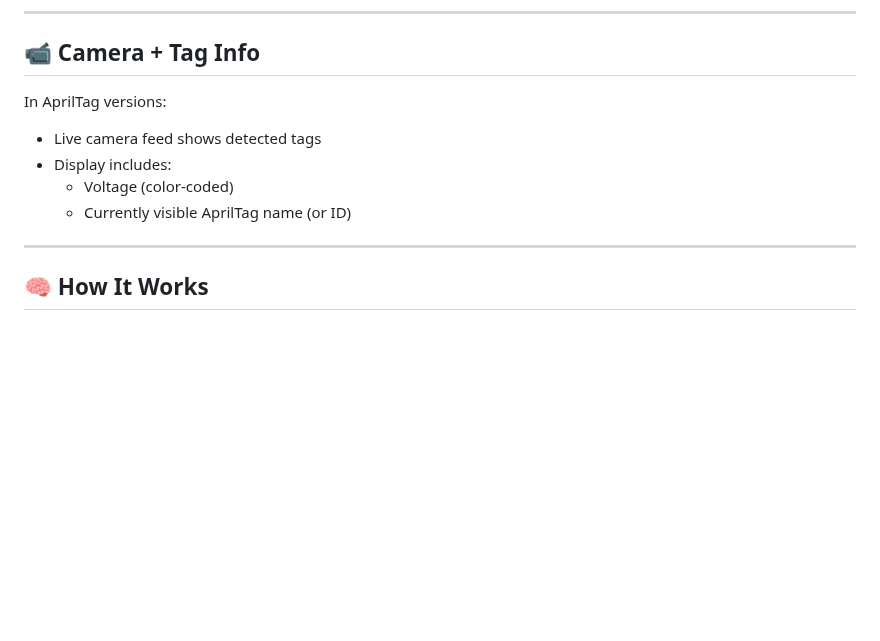
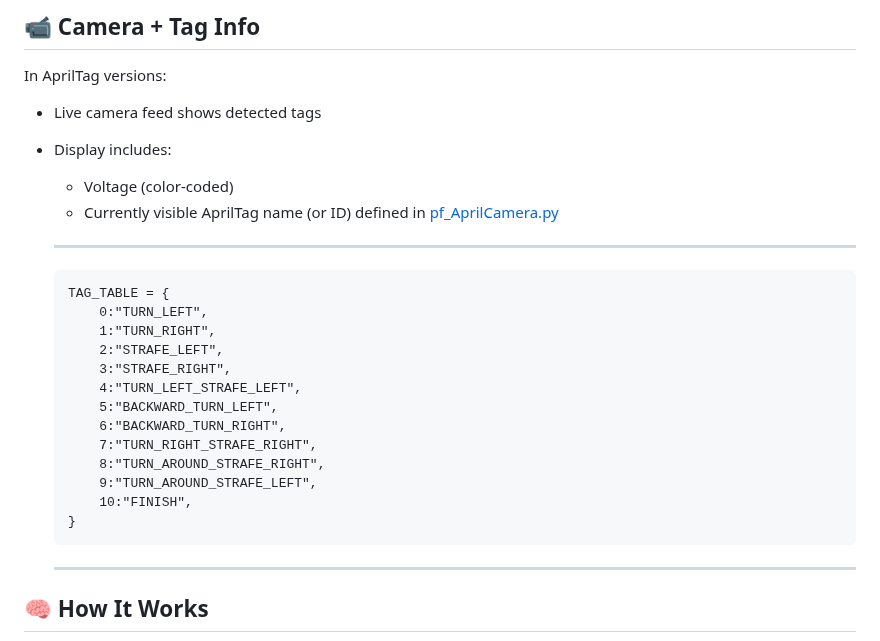
Before and after one commit to stemoutreach/PathfinderBot, a Markdown page: Remote_Control_Guide.md, the part around the change. Drawn GitHub-style; blank space fills up the shorter version.

```diff
--- a/Remote_Control_Guide.md
+++ b/Remote_Control_Guide.md
@@ -117,9 +117,24 @@ In AprilTag versions:
 - Live camera feed shows detected tags
 - Display includes:
   - Voltage (color-coded)
-  - Currently visible AprilTag name (or ID)
+  - Currently visible AprilTag name (or ID) defined in  [pf_AprilCamera.py](/code/pf_AprilCamera.py)
 
----
+   ---
+      TAG_TABLE = {
+          0:"TURN_LEFT",
+          1:"TURN_RIGHT",
+          2:"STRAFE_LEFT",
+          3:"STRAFE_RIGHT",
+          4:"TURN_LEFT_STRAFE_LEFT",
+          5:"BACKWARD_TURN_LEFT",
+          6:"BACKWARD_TURN_RIGHT",
+          7:"TURN_RIGHT_STRAFE_RIGHT",
+          8:"TURN_AROUND_STRAFE_RIGHT",
+          9:"TURN_AROUND_STRAFE_LEFT",
+          10:"FINISH",
+      }
+   ---
+
 
 ## 🧠 How It Works
 
```
